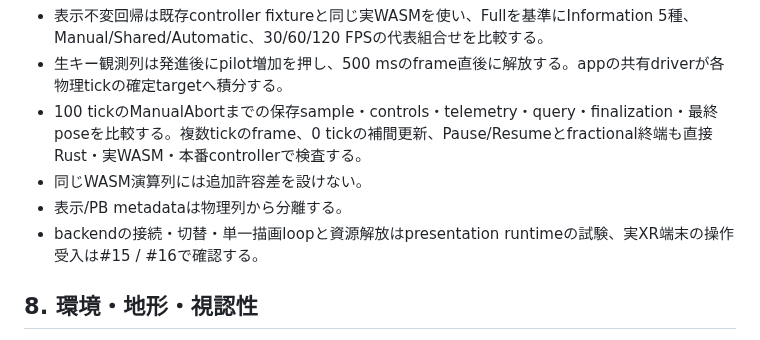
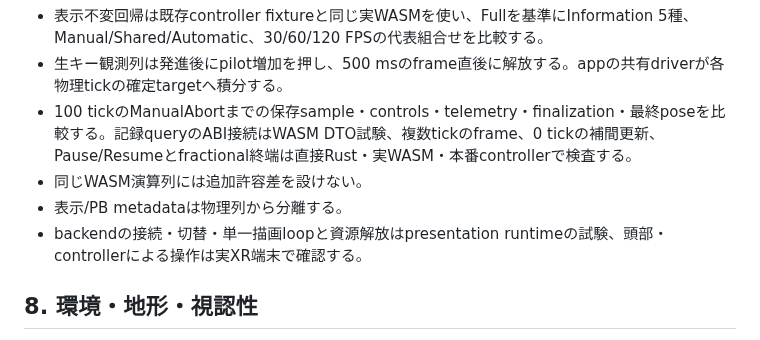
Before and after one commit to tokutori/pr-simulator-game-1, a Markdown page: docs/verification.md, the part around the change. GitHub-like rendering.

Commit message:
docs(verification): 記録queryと描画回帰の検査責務を分ける

```diff
--- a/docs/verification.md
+++ b/docs/verification.md
@@ -362,10 +362,10 @@ Countdownはcore、実WASM/facade/Web frame列とNative Updateを通す。
 
 - 表示不変回帰は既存controller fixtureと同じ実WASMを使い、Fullを基準にInformation 5種、Manual/Shared/Automatic、30/60/120 FPSの代表組合せを比較する。
 - 生キー観測列は発進後にpilot増加を押し、500 msのframe直後に解放する。appの共有driverが各物理tickの確定targetへ積分する。
-- 100 tickのManualAbortまでの保存sample・controls・telemetry・query・finalization・最終poseを比較する。複数tickのframe、0 tickの補間更新、Pause/Resumeとfractional終端も直接Rust・実WASM・本番controllerで検査する。
+- 100 tickのManualAbortまでの保存sample・controls・telemetry・finalization・最終poseを比較する。記録queryのABI接続はWASM DTO試験、複数tickのframe、0 tickの補間更新、Pause/Resumeとfractional終端は直接Rust・実WASM・本番controllerで検査する。
 - 同じWASM演算列には追加許容差を設けない。
 - 表示/PB metadataは物理列から分離する。
-- backendの接続・切替・単一描画loopと資源解放はpresentation runtimeの試験、実XR端末の操作受入は#15 / #16で確認する。
+- backendの接続・切替・単一描画loopと資源解放はpresentation runtimeの試験、頭部・controllerによる操作は実XR端末で確認する。
 
 ## 8. 環境・地形・視認性
 
```
